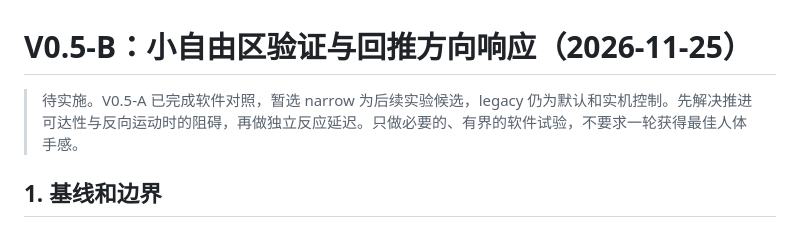
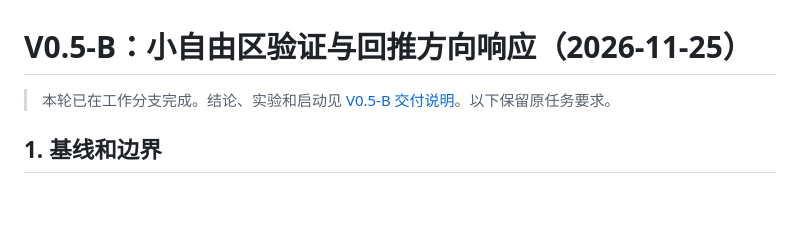
Before and after one commit to Ihtbfas/armwrestling, a Markdown page: docs/character-library-v05b-task.md, the part around the change. Drawn GitHub-style; blank space fills up the shorter version.

```diff
--- a/docs/character-library-v05b-task.md
+++ b/docs/character-library-v05b-task.md
@@ -1,6 +1,6 @@
 # V0.5-B：小自由区验证与回推方向响应（2026-11-25）
 
-> 待实施。V0.5-A 已完成软件对照，暂选 narrow 为后续实验候选，legacy 仍为默认和实机控制。先解决推进可达性与反向运动时的阻碍，再做独立反应延迟。只做必要的、有界的软件试验，不要求一轮获得最佳人体手感。
+> 本轮已在工作分支完成。结论、实验和启动见 [V0.5-B 交付说明](character-library-v05b.md)。以下保留原任务要求。
 
 ## 1. 基线和边界
 
```
Also changed, not shown: README.md (+2 -0 lines), docs/character-library-v05b.md (added, +36 -0 lines), docs/test-results/2026-11-25-v05b-direction-comparison.md (added, +96 -0 lines), docs/test-results/2026-11-25-v05b-direction-comparison.png (added), 7 other files.
